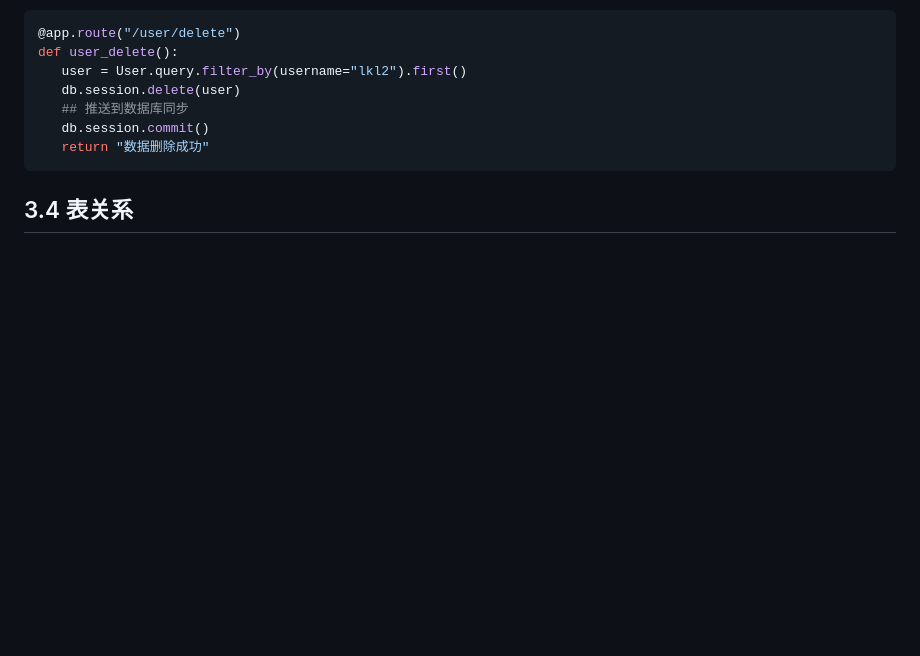
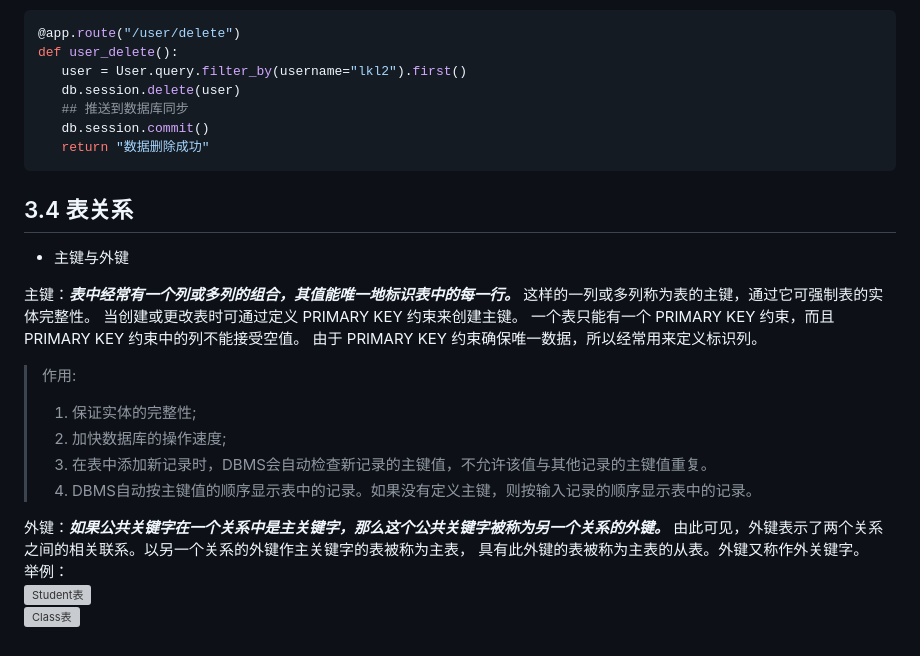
Before and after one commit to Karen12138/flaskProject, a Markdown page: readme.md, the part around the change. Rendered like a GitHub page; blank space fills up the shorter version; grey boxes are pictures that could not be loaded.

Commit message:
更新 readme.md

```diff
--- a/readme.md
+++ b/readme.md
@@ -118,3 +118,23 @@ def user_delete():
  </font>
 
 ## 3.4 表关系
++ <font size=5>主键与外键</font>
+
+<font size=4>主键：</font>___表中经常有一个列或多列的组合，其值能唯一地标识表中的每一行。___
+这样的一列或多列称为表的主键，通过它可强制表的实体完整性。
+当创建或更改表时可通过定义 PRIMARY KEY 约束来创建主键。
+一个表只能有一个 PRIMARY KEY 约束，而且 PRIMARY KEY 约束中的列不能接受空值。
+由于 PRIMARY KEY 约束确保唯一数据，所以经常用来定义标识列。
+> <font size=3>作用:</font>
+>
+> 1. 保证实体的完整性;
+> 2. 加快数据库的操作速度;
+> 3. 在表中添加新记录时，DBMS会自动检查新记录的主键值，不允许该值与其他记录的主键值重复。
+> 4. DBMS自动按主键值的顺序显示表中的记录。如果没有定义主键，则按输入记录的顺序显示表中的记录。
+
+<font size=4>外键：</font>___如果公共关键字在一个关系中是主关键字，那么这个公共关键字被称为另一个关系的外键。___
+由此可见，外键表示了两个关系之间的相关联系。以另一个关系的外键作主关键字的表被称为主表，
+具有此外键的表被称为主表的从表。外键又称作外关键字。
+举例：
+![Student表](https://img-blog.csdnimg.cn/20200320200706506.png)
+![Class表](https://img-blog.csdnimg.cn/20200320200754466.png)
```
